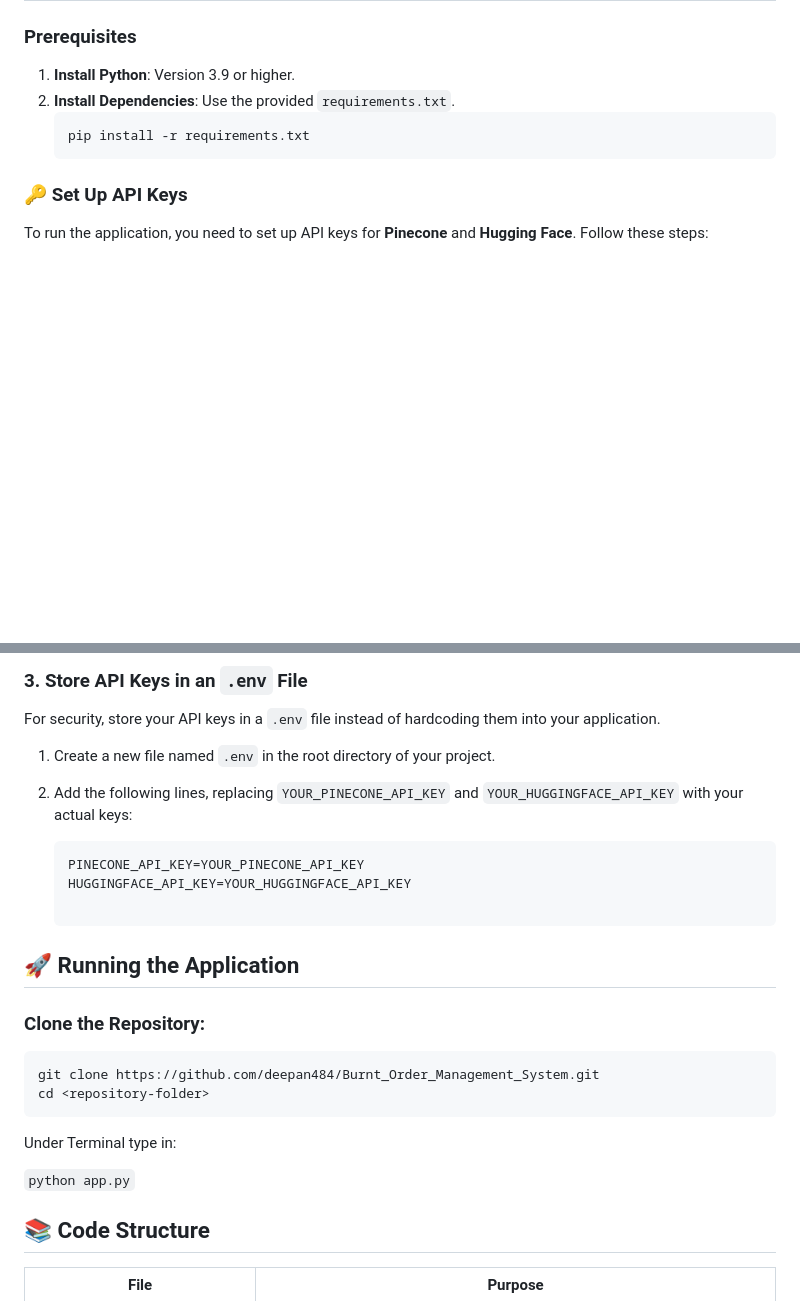
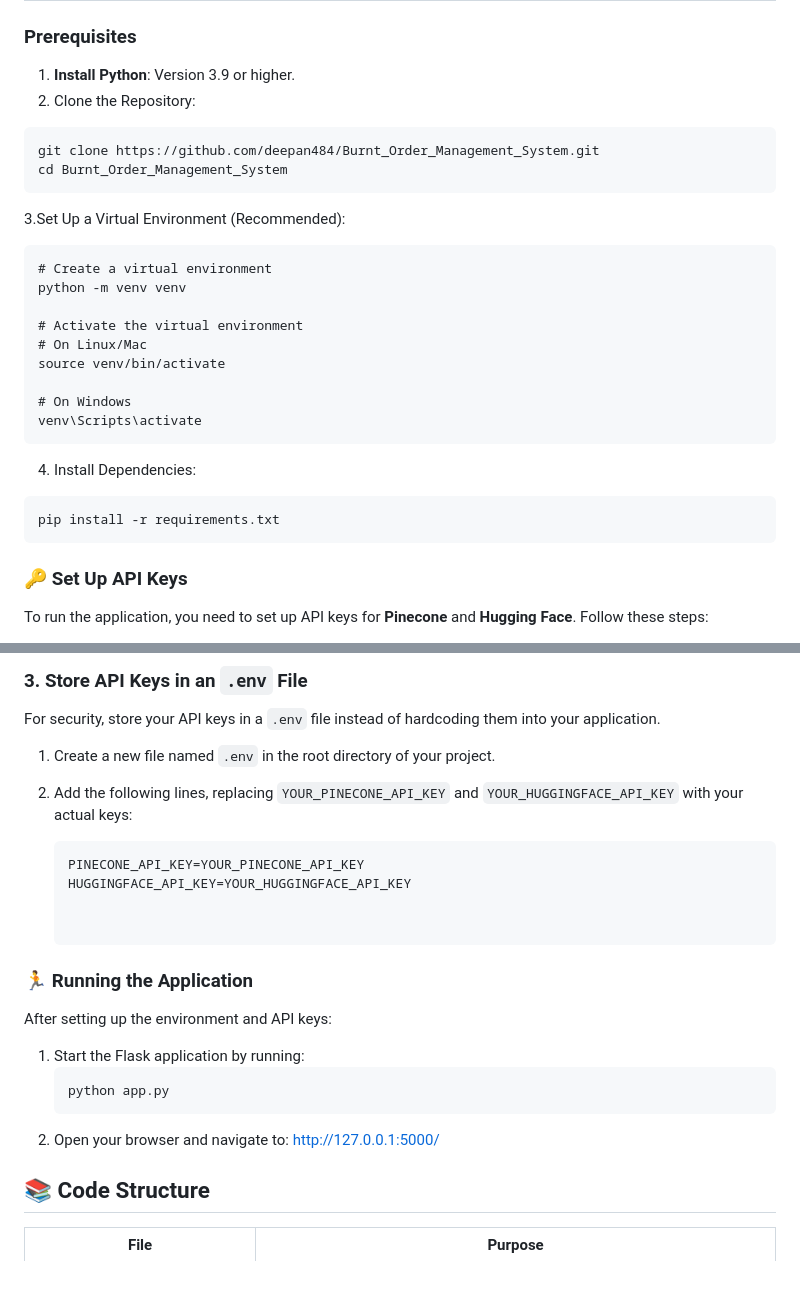
Before and after one commit to deepan484/Burnt_Order_Management_System, a Markdown page: README.md, 2 parts joined by grey strips. Rendered like a GitHub page; blank space fills up the shorter version.

````diff
--- a/README.md
+++ b/README.md
@@ -131,9 +131,28 @@ _printing the order summary._
 
 ### Prerequisites
 1. **Install Python**: Version 3.9 or higher.
-2. **Install Dependencies**: Use the provided `requirements.txt`.
-   ```bash
-   pip install -r requirements.txt
+2. Clone the Repository:
+```bash
+git clone https://github.com/deepan484/Burnt_Order_Management_System.git
+cd Burnt_Order_Management_System
+```
+3.Set Up a Virtual Environment (Recommended):
+```
+# Create a virtual environment
+python -m venv venv
+
+# Activate the virtual environment
+# On Linux/Mac
+source venv/bin/activate
+
+# On Windows
+venv\Scripts\activate
+```
+4. Install Dependencies:
+ ```
+pip install -r requirements.txt
+```
+
 ### 🔑 Set Up API Keys
 
 To run the application, you need to set up API keys for **Pinecone** and **Hugging Face**. Follow these steps:
@@ -163,16 +182,15 @@ For security, store your API keys in a `.env` file instead of hardcoding them in
    PINECONE_API_KEY=YOUR_PINECONE_API_KEY
    HUGGINGFACE_API_KEY=YOUR_HUGGINGFACE_API_KEY
 
-## 🚀 Running the Application
 
-### Clone the Repository:
-```bash
-git clone https://github.com/deepan484/Burnt_Order_Management_System.git
-cd <repository-folder>
-```
-Under Terminal type in:
+### 🏃 Running the Application
+After setting up the environment and API keys:
 
-`python app.py`
+1. Start the Flask application by running:
+   ```bash
+   python app.py
+2. Open your browser and navigate to:
+http://127.0.0.1:5000/
 
 ## 📚 Code Structure
 
````
